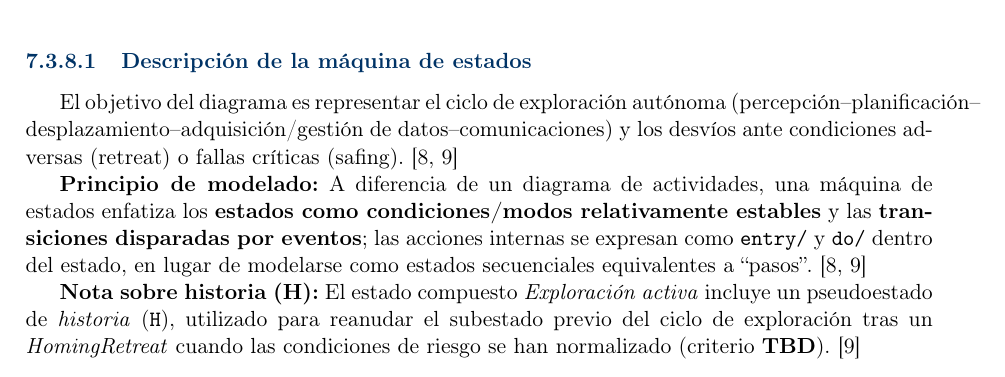
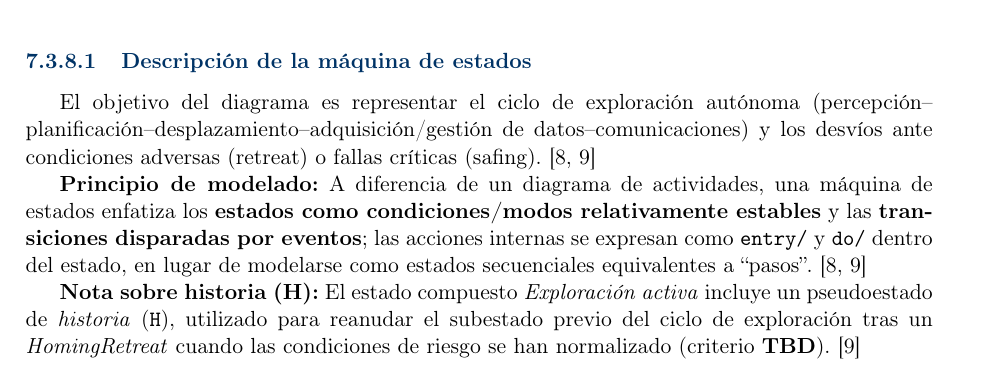
Before and after one commit to Alonso11/Olympus-Project-TFG-TEC, a LaTeX document (main.tex, which reads sections/s06_conops_summary.tex): part of page 21 of 143, cut so that both start at the same text. Compiled offline with pdfLaTeX.

Commit message:
fix(s06): sloppypar+allowbreak en secuencia con en-dashes línea 276 para resolver overfull 24pt

```diff
--- a/sections/s06_conops_summary.tex
+++ b/sections/s06_conops_summary.tex
@@ -273,7 +273,14 @@ A partir de este punto, el flujo principal puede describirse de la siguiente man
 Esta máquina de estados modela el comportamiento del \textit{Rover Olympus} durante el caso de uso \textit{Exploración de superficie}, describiendo cómo el sistema transita entre \textbf{modos de operación} en respuesta a \textbf{eventos} (triggers) y, cuando aplica, \textbf{guardas} (condiciones booleanas). \cite{UMLStateMachinesConcepts1,UMLStateMachinesConcepts2}
 
 \paragraph{Descripción de la máquina de estados}\label{para:uc01_states_desc}
-El objetivo del diagrama es representar el ciclo de exploración autónoma (percepción--planificación--desplazamiento--adquisición/gestión de datos--comunicaciones) y los desvíos ante condiciones adversas (retreat) o fallas críticas (safing). \cite{UMLStateMachinesConcepts1,UMLStateMachinesConcepts2}
+\begin{sloppypar}
+El objetivo del diagrama es representar el ciclo de exploración autónoma
+(percepción\allowbreak --\allowbreak planificación\allowbreak --\allowbreak
+desplazamiento\allowbreak --\allowbreak adquisición/\allowbreak gestión de
+datos\allowbreak --\allowbreak comunicaciones) y los desvíos ante condiciones
+adversas (retreat) o fallas críticas (safing).
+\cite{UMLStateMachinesConcepts1,UMLStateMachinesConcepts2}
+\end{sloppypar}
 
 \textbf{Principio de modelado:}
 A diferencia de un diagrama de actividades, una máquina de estados enfatiza los \textbf{estados como condiciones/modos relativamente estables} y las \textbf{transiciones disparadas por eventos}; las acciones internas se expresan como \texttt{entry/} y \texttt{do/} dentro del estado, en lugar de modelarse como estados secuenciales equivalentes a “pasos”. \cite{UMLStateMachinesConcepts1,UMLStateMachinesConcepts2}
```
